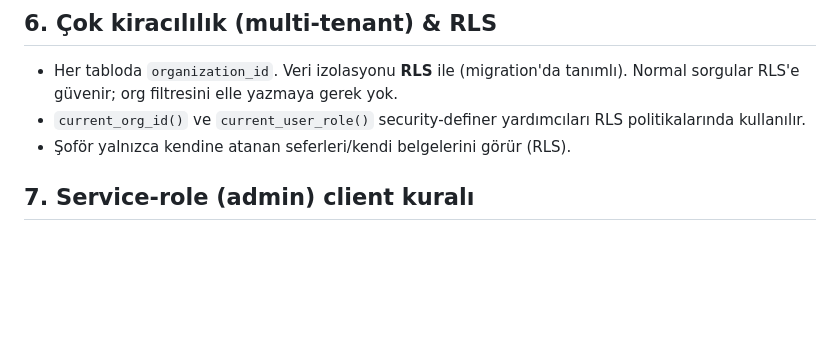
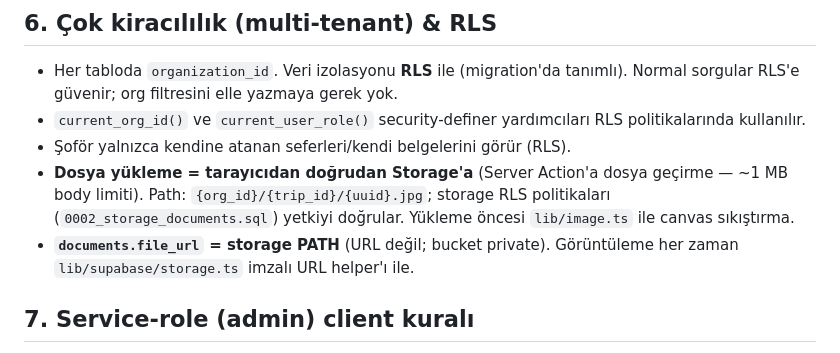
Before and after one commit to otomasyontestmailim/logIst, a Markdown page: CONVENTIONS.md, the part around the change. GitHub-like rendering; blank space fills up the shorter version.

```diff
--- a/CONVENTIONS.md
+++ b/CONVENTIONS.md
@@ -76,6 +76,12 @@ message?: string }`. Başarıda `message`, hatada `error` (anahtar/kod) döner;
 - `current_org_id()` ve `current_user_role()` security-definer yardımcıları RLS
   politikalarında kullanılır.
 - Şoför yalnızca kendine atanan seferleri/kendi belgelerini görür (RLS).
+- **Dosya yükleme = tarayıcıdan doğrudan Storage'a** (Server Action'a dosya
+  geçirme — ~1 MB body limiti). Path: `{org_id}/{trip_id}/{uuid}.jpg`; storage
+  RLS politikaları (`0002_storage_documents.sql`) yetkiyi doğrular. Yükleme
+  öncesi `lib/image.ts` ile canvas sıkıştırma.
+- **`documents.file_url` = storage PATH** (URL değil; bucket private).
+  Görüntüleme her zaman `lib/supabase/storage.ts` imzalı URL helper'ı ile.
 
 ## 7. Service-role (admin) client kuralı
 
```
Also changed, not shown: ROADMAP.md (+30 -21 lines).
